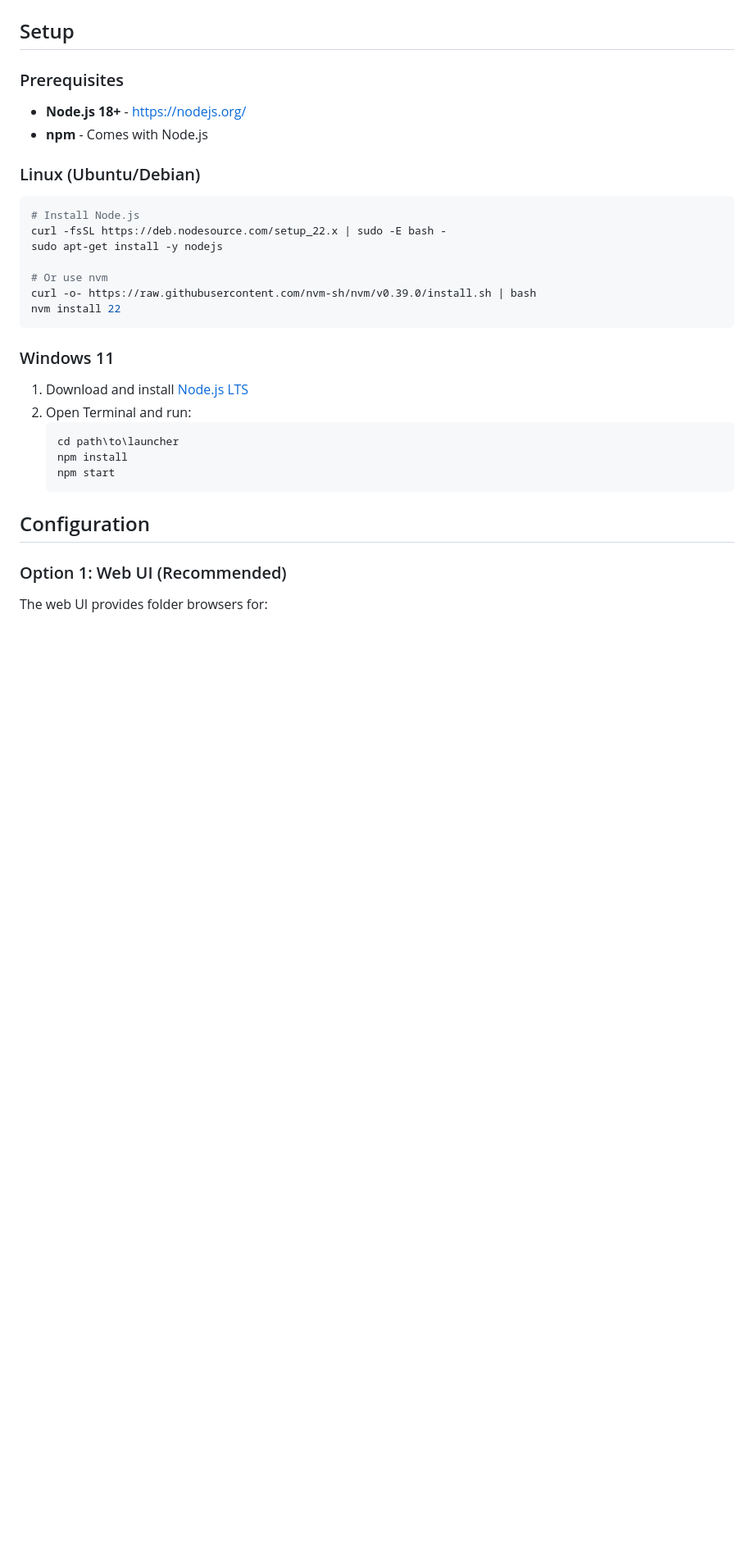
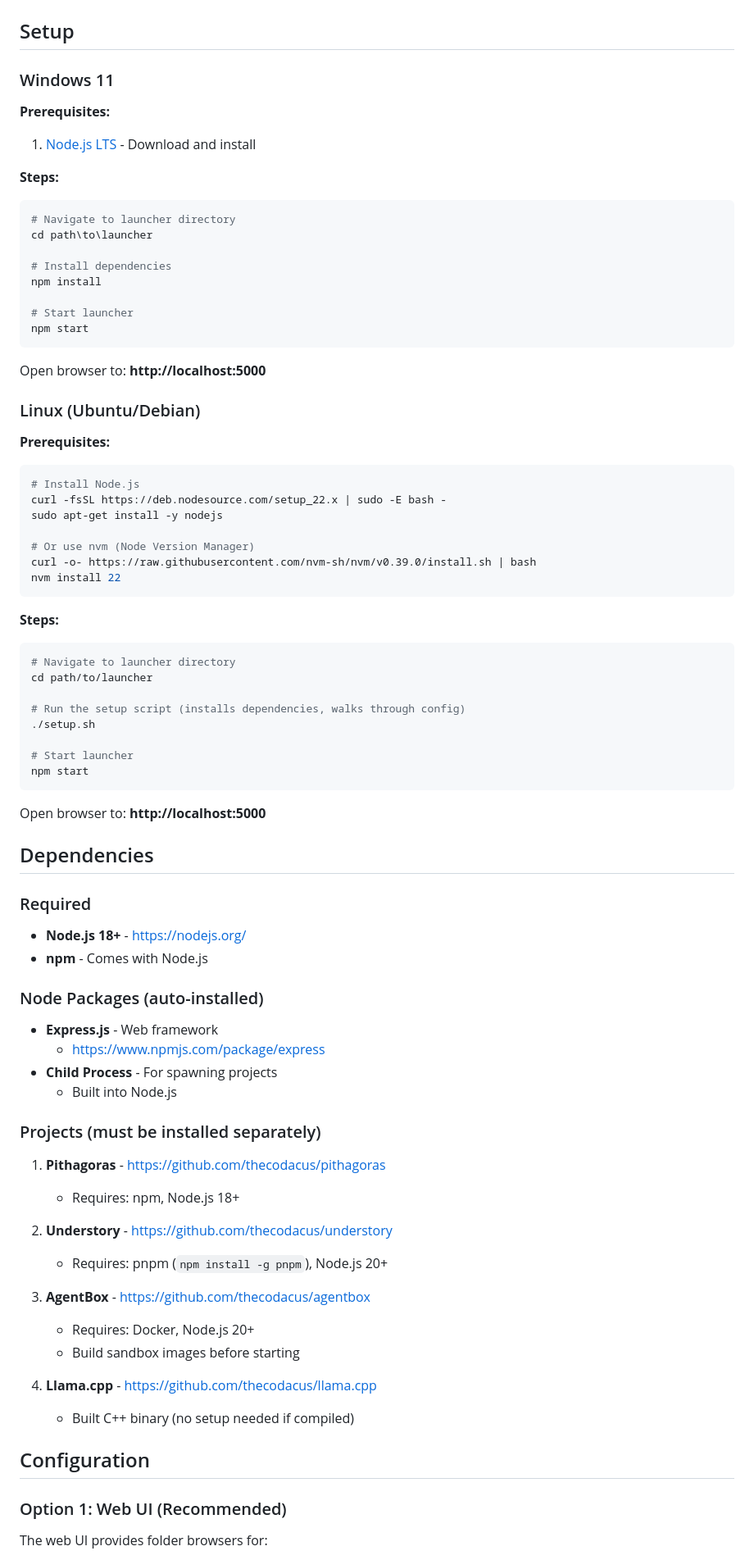
Before and after one commit to frbyles/LLama-AI-Stack-Launcher-2.0, a Markdown page: README.md, the part around the change. Shown at 82% size. GitHub-like rendering; blank space fills up the shorter version.

Commit message:
Restore original per-OS setup instructions with updated dependencies
Co-Authored-By: Claude Sonnet 5 <noreply@anthropic.com>

````diff
--- a/README.md
+++ b/README.md
@@ -40,32 +40,78 @@ The web UI will guide you through setting up your models folder and project dire
 
 ## Setup
 
-### Prerequisites
+### Windows 11
 
-- **Node.js 18+** - https://nodejs.org/
-- **npm** - Comes with Node.js
+**Prerequisites:**
+1. [Node.js LTS](https://nodejs.org/) - Download and install
+
+**Steps:**
+```bash
+# Navigate to launcher directory
+cd path\to\launcher
+
+# Install dependencies
+npm install
+
+# Start launcher
+npm start
+```
+
+Open browser to: **http://localhost:5000**
 
 ### Linux (Ubuntu/Debian)
 
+**Prerequisites:**
 ```bash
 # Install Node.js
 curl -fsSL https://deb.nodesource.com/setup_22.x | sudo -E bash -
 sudo apt-get install -y nodejs
 
-# Or use nvm
+# Or use nvm (Node Version Manager)
 curl -o- https://raw.githubusercontent.com/nvm-sh/nvm/v0.39.0/install.sh | bash
 nvm install 22
 ```
 
-### Windows 11
+**Steps:**
+```bash
+# Navigate to launcher directory
+cd path/to/launcher
 
-1. Download and install [Node.js LTS](https://nodejs.org/)
-2. Open Terminal and run:
-   ```cmd
-   cd path\to\launcher
-   npm install
-   npm start
-   ```
+# Run the setup script (installs dependencies, walks through config)
+./setup.sh
+
+# Start launcher
+npm start
+```
+
+Open browser to: **http://localhost:5000**
+
+## Dependencies
+
+### Required
+- **Node.js 18+** - https://nodejs.org/
+- **npm** - Comes with Node.js
+
+### Node Packages (auto-installed)
+- **Express.js** - Web framework
+  - https://www.npmjs.com/package/express
+- **Child Process** - For spawning projects
+  - Built into Node.js
+
+### Projects (must be installed separately)
+
+1. **Pithagoras** - https://github.com/thecodacus/pithagoras
+   - Requires: npm, Node.js 18+
+
+2. **Understory** - https://github.com/thecodacus/understory
+   - Requires: pnpm (`npm install -g pnpm`), Node.js 20+
+
+3. **AgentBox** - https://github.com/thecodacus/agentbox
+   - Requires: Docker, Node.js 20+
+   - Build sandbox images before starting
+
+4. **Llama.cpp** - https://github.com/thecodacus/llama.cpp
+   - Built C++ binary (no setup needed if compiled)
 
 ## Configuration
 
````
